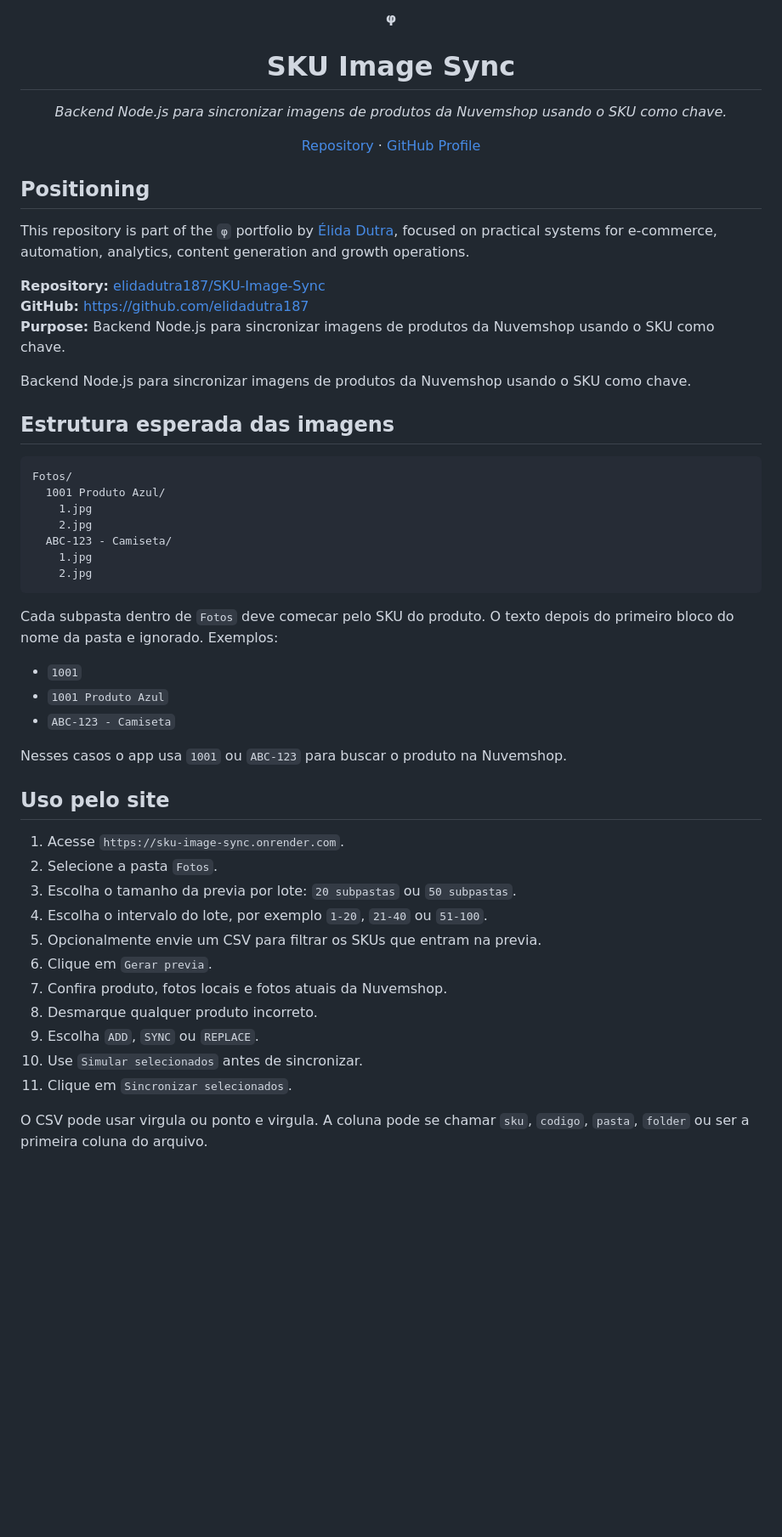
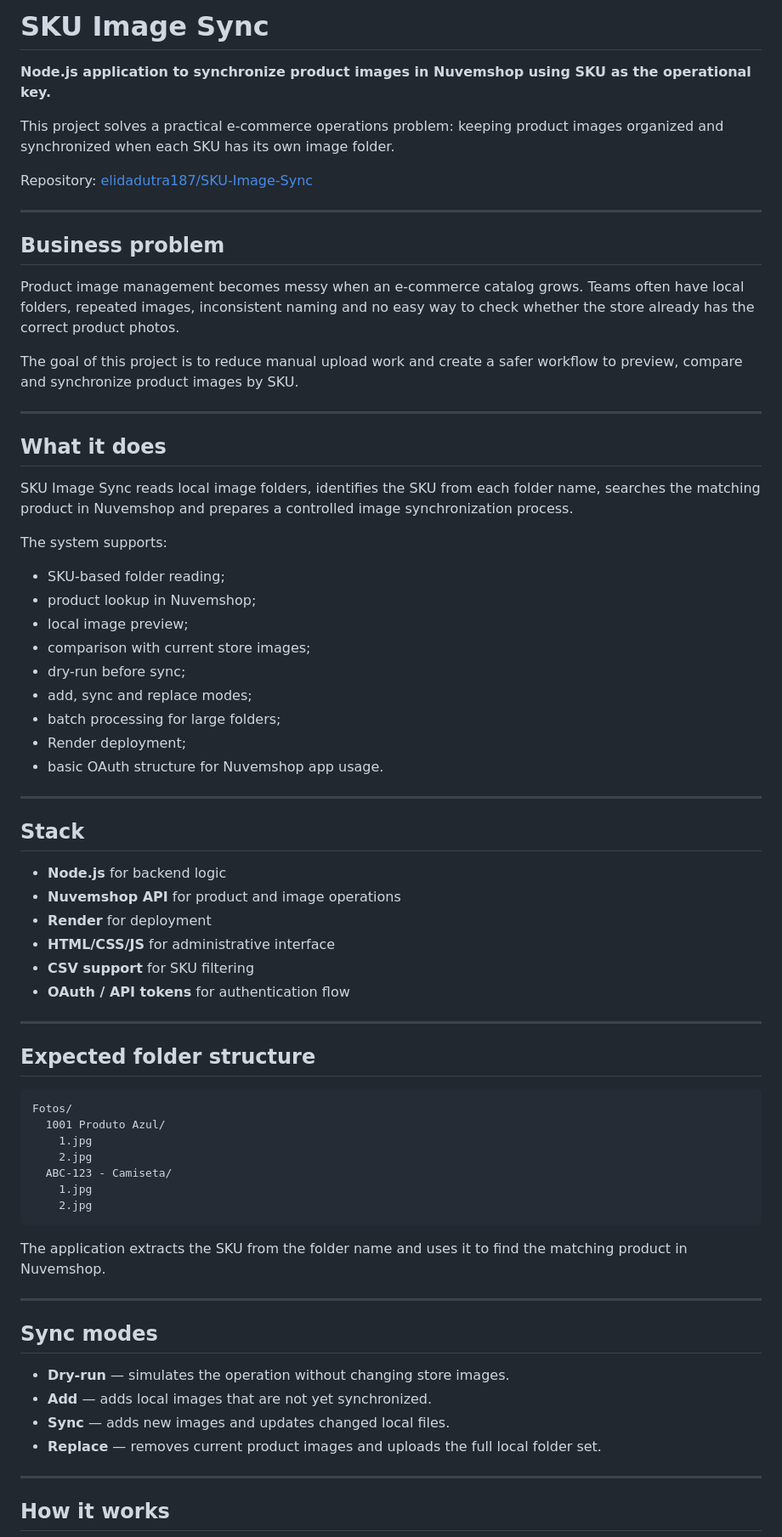
Before and after one commit to elidadutra187/SKU-Image-Sync, a Markdown page: README.md, the part around one of its changes. Shown at 85% size. Drawn GitHub-style; blank space fills up the shorter version.

````diff
--- a/README.md
+++ b/README.md
@@ -1,26 +1,51 @@
-<div align="center">
-  <strong>φ</strong>
-  <h1>SKU Image Sync</h1>
-  <p><em>Backend Node.js para sincronizar imagens de produtos da Nuvemshop usando o SKU como chave.</em></p>
-  <p>
-    <a href="https://github.com/elidadutra187/SKU-Image-Sync">Repository</a> ·
-    <a href="https://github.com/elidadutra187">GitHub Profile</a>
-  </p>
-</div>
+# SKU Image Sync
 
+**Node.js application to synchronize product images in Nuvemshop using SKU as the operational key.**
 
-## Positioning
+This project solves a practical e-commerce operations problem: keeping product images organized and synchronized when each SKU has its own image folder.
 
-This repository is part of the `φ` portfolio by [Élida Dutra](https://github.com/elidadutra187), focused on practical systems for e-commerce, automation, analytics, content generation and growth operations.
+Repository: [elidadutra187/SKU-Image-Sync](https://github.com/elidadutra187/SKU-Image-Sync)
 
-**Repository:** [elidadutra187/SKU-Image-Sync](https://github.com/elidadutra187/SKU-Image-Sync)
-**GitHub:** [https://github.com/elidadutra187](https://github.com/elidadutra187)
-**Purpose:** Backend Node.js para sincronizar imagens de produtos da Nuvemshop usando o SKU como chave.
+---
 
+## Business problem
 
-Backend Node.js para sincronizar imagens de produtos da Nuvemshop usando o SKU como chave.
+Product image management becomes messy when an e-commerce catalog grows. Teams often have local folders, repeated images, inconsistent naming and no easy way to check whether the store already has the correct product photos.
 
-## Estrutura esperada das imagens
+The goal of this project is to reduce manual upload work and create a safer workflow to preview, compare and synchronize product images by SKU.
+
+---
+
+## What it does
+
+SKU Image Sync reads local image folders, identifies the SKU from each folder name, searches the matching product in Nuvemshop and prepares a controlled image synchronization process.
+
+The system supports:
+
+- SKU-based folder reading;
+- product lookup in Nuvemshop;
+- local image preview;
+- comparison with current store images;
+- dry-run before sync;
+- add, sync and replace modes;
+- batch processing for large folders;
+- Render deployment;
+- basic OAuth structure for Nuvemshop app usage.
+
+---
+
+## Stack
+
+- **Node.js** for backend logic
+- **Nuvemshop API** for product and image operations
+- **Render** for deployment
+- **HTML/CSS/JS** for administrative interface
+- **CSV support** for SKU filtering
+- **OAuth / API tokens** for authentication flow
+
+---
+
+## Expected folder structure
 
 ```text
 Fotos/
@@ -32,27 +57,18 @@ Fotos/
     2.jpg
 ```
 
-Cada subpasta dentro de `Fotos` deve comecar pelo SKU do produto. O texto depois do primeiro bloco do nome da pasta e ignorado. Exemplos:
+The application extracts the SKU from the folder name and uses it to find the matching product in Nuvemshop.
 
-- `1001`
-- `1001 Produto Azul`
-- `ABC-123 - Camiseta`
+---
 
-Nesses casos o app usa `1001` ou `ABC-123` para buscar o produto na Nuvemshop.
+## Sync modes
 
-## Uso pelo site
+- **Dry-run** — simulates the operation without changing store images.
+- **Add** — adds local images that are not yet synchronized.
+- **Sync** — adds new images and updates changed local files.
+- **Replace** — removes current product images and uploads the full local folder set.
 
-1. Acesse `https://sku-image-sync.onrender.com`.
-2. Selecione a pasta `Fotos`.
-3. Escolha o tamanho da previa por lote: `20 subpastas` ou `50 subpastas`.
-4. Escolha o intervalo do lote, por exemplo `1-20`, `21-40` ou `51-100`.
-5. Opcionalmente envie um CSV para filtrar os SKUs que entram na previa.
-6. Clique em `Gerar previa`.
-7. Confira produto, fotos locais e fotos atuais da Nuvemshop.
-8. Desmarque qualquer produto incorreto.
-9. Escolha `ADD`, `SYNC` ou `REPLACE`.
-10. Use `Simular selecionados` antes de sincronizar.
-11. Clique em `Sincronizar selecionados`.
+---
 
-O CSV pode usar virgula ou ponto e virgula. A coluna pode se chamar `sku`, `codigo`, `pasta`, `folder` ou ser a primeira coluna do arquivo.
+## How it works
 
````
Also changed, not shown: other parts of README.md (+36 -137 lines).
